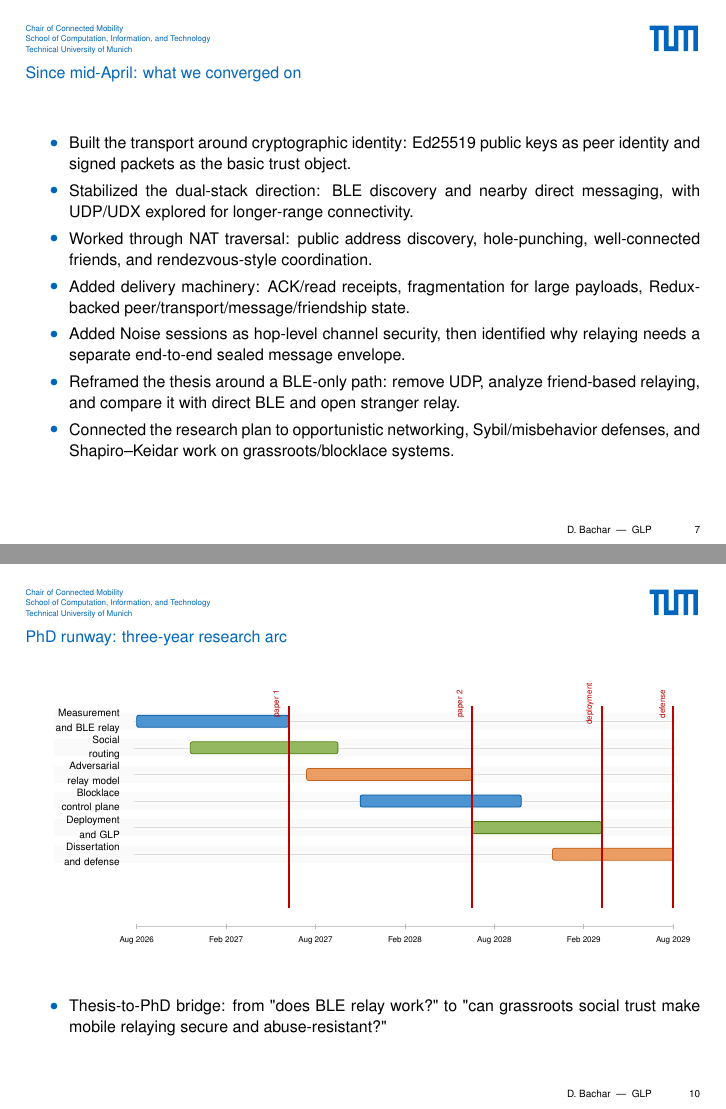
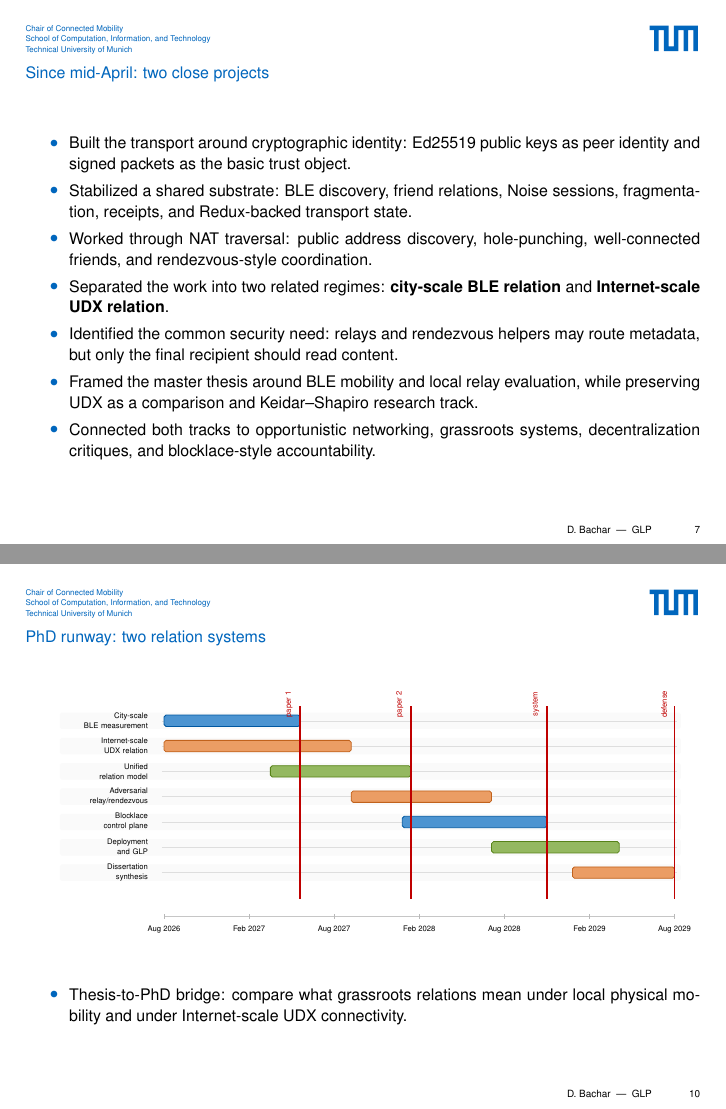
Before and after one commit to danbachar/ma-bachar, LaTeX slides (slides/slides.tex, which reads slides/sections/next-steps.tex): pages 7 and 10 of 10, joined at a grey line. Compiled offline with pdfLaTeX; a LaTeX package or settings file that is missing is left out.

Commit message:
Split gantt into BLE and UDX tracks

```diff
--- a/slides/sections/next-steps.tex
+++ b/slides/sections/next-steps.tex
@@ -15,11 +15,17 @@
 }
 
 \newcommand{\relaybar}[5]{%
-    \fill[gray!4, rounded corners=1pt] (-1.85,#1-0.08) rectangle (12.15,#1+0.44);
+    \fill[gray!4, rounded corners=1pt] (-2.45,#1-0.08) rectangle (12.15,#1+0.44);
     \draw[gray!26, line width=0.25pt] (-0.05,#1+0.18) -- (12.05,#1+0.18);
-    \node[anchor=east, align=right, text width=1.55cm, font=\scriptsize] at (-0.25,#1+0.18) {#4};
+    \node[anchor=east, align=right, text width=2.15cm, font=\tiny] at (-0.25,#1+0.18) {#4};
     \filldraw[draw=#5!85!black, fill=#5!70, rounded corners=1pt]
         (#2,#1) rectangle (#3,#1+0.36);
+}
+
+\newcommand{\trackheading}[3]{%
+    \draw[#3!55!black, line width=0.5pt] (0,#1) -- (12.05,#1);
+    \node[anchor=west, font=\scriptsize\bfseries, text=#3!85!black, fill=white, inner sep=1pt]
+        at (0,#1+0.17) {#2};
 }
 
 \newcommand{\phdaxis}[1]{%
@@ -38,19 +44,19 @@
     }
 }
 
-\begin{frame}{Since mid-April: what we converged on}
+\begin{frame}{Since mid-April: two close projects}
     \begin{itemize}
         \item Built the transport around cryptographic identity: Ed25519 public keys as peer identity and signed packets as the basic trust object.
-        \item Stabilized the dual-stack direction: BLE discovery and nearby direct messaging, with \mbox{UDP/UDX} explored for longer-range connectivity.
+        \item Stabilized a shared substrate: BLE discovery, friend relations, Noise sessions, fragmentation, receipts, and Redux-backed transport state.
         \item Worked through NAT traversal: public address discovery, hole-punching, well-connected friends, and rendezvous-style coordination.
-        \item Added delivery machinery: ACK/read receipts, fragmentation for large payloads, Redux-backed peer/transport/message/friendship state.
-        \item Added Noise sessions as hop-level channel security, then identified why relaying needs a separate end-to-end sealed message envelope.
-        \item Reframed the thesis around a BLE-only path: remove UDP, analyze friend-based relaying, and compare it with direct BLE and open stranger relay.
-        \item Connected the research plan to opportunistic networking, Sybil/misbehavior defenses, and Shapiro--Keidar work on grassroots/blocklace systems.
+        \item Separated the work into two related regimes: \textbf{city-scale BLE relation} and \textbf{Internet-scale UDX relation}.
+        \item Identified the common security need: relays and rendezvous helpers may route metadata, but only the final recipient should read content.
+        \item Framed the master thesis around BLE mobility and local relay evaluation, while preserving UDX as a comparison and Keidar--Shapiro research track.
+        \item Connected both tracks to opportunistic networking, grassroots systems, decentralization critiques, and blocklace-style accountability.
     \end{itemize}
 \end{frame}
 
-\begin{frame}{Mobility model: BLE-only relay}
+\begin{frame}{Mobility model: city-scale BLE relay}
     \centering
     \resizebox{\textwidth}{!}{%
         \begin{tikzpicture}[
@@ -119,23 +132,24 @@
     \end{itemize}
 \end{frame}
 
-\begin{frame}{PhD runway: three-year research arc}
+\begin{frame}{PhD runway: two relation systems}
     \centering
     \resizebox{\textwidth}{!}{%
         \begin{tikzpicture}[x=0.78cm,y=0.58cm]
             \phdaxis{0}
 
-            \relaybar{6.0}{0.0}{3.4}{Measurement\\and BLE relay}{TUMBlue}
-            \relaybar{5.2}{1.2}{4.5}{Social\\routing}{TUMDarkerGreen}
-            \relaybar{4.4}{3.8}{7.5}{Adversarial\\relay model}{TUMOrange}
-            \relaybar{3.6}{5.0}{8.6}{Blocklace\\control plane}{TUMBlue}
-            \relaybar{2.8}{7.5}{10.4}{Deployment\\and GLP}{TUMDarkerGreen}
-            \relaybar{2.0}{9.3}{12.0}{Dissertation\\and defense}{TUMOrange}
+            \relaybar{6.0}{0.0}{3.2}{City-scale\\BLE measurement}{TUMBlue}
+            \relaybar{5.2}{0.0}{4.4}{Internet-scale\\UDX relation}{TUMOrange}
+            \relaybar{4.4}{2.5}{5.8}{Unified\\relation model}{TUMDarkerGreen}
+            \relaybar{3.6}{4.4}{7.7}{Adversarial\\relay/rendezvous}{TUMOrange}
+            \relaybar{2.8}{5.6}{9.0}{Blocklace\\control plane}{TUMBlue}
+            \relaybar{2.0}{7.7}{10.7}{Deployment\\and GLP}{TUMDarkerGreen}
+            \relaybar{1.2}{9.6}{12.0}{Dissertation\\synthesis}{TUMOrange}
 
             \foreach \x/\label in {
-                3.4/{paper 1},
-                7.5/{paper 2},
-                10.4/{deployment},
+                3.2/{paper 1},
+                5.8/{paper 2},
+                9.0/{system},
                 12/{defense}
             } {
                 \draw[red!75!black, line width=0.9pt] (\x,0.55) -- (\x,6.65);
@@ -145,6 +159,6 @@
     }
     \vspace{0.3em}
     \begin{itemize}
-        \item Thesis-to-PhD bridge: from "does BLE relay work?" to "can grassroots social trust make mobile relaying secure and abuse-resistant?"
+        \item Thesis-to-PhD bridge: compare what grassroots relations mean under local physical mobility and under Internet-scale UDX connectivity.
     \end{itemize}
 \end{frame}
```
Also changed, not shown: slides/slides.pdf, slides/sections/next-steps.tex (35 more changed lines).
